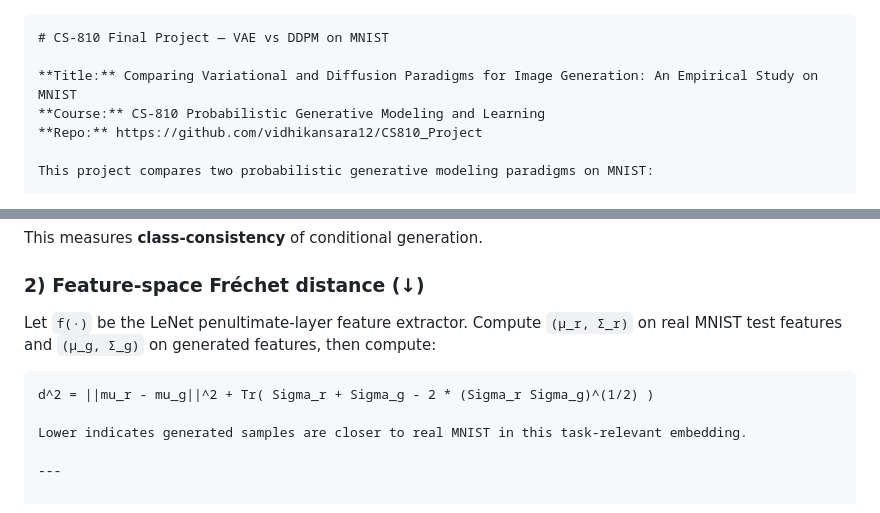
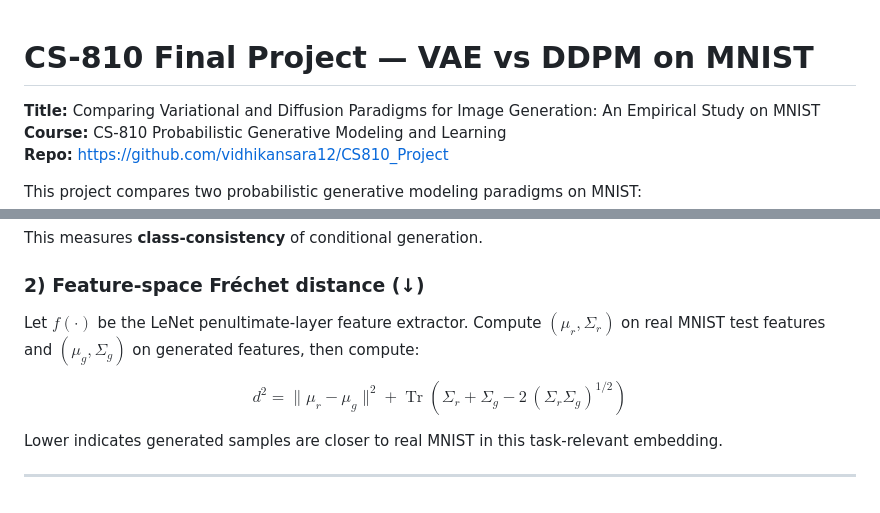
Before and after one commit to vidhikansara12/CS810_Project, a Markdown page: README.md, 2 parts joined by grey strips. Rendered like a GitHub page.

Commit message:
final fix of readme

`````diff
--- a/README.md
+++ b/README.md
@@ -1,4 +1,3 @@
-````md
 # CS-810 Final Project — VAE vs DDPM on MNIST
 
 **Title:** Comparing Variational and Diffusion Paradigms for Image Generation: An Empirical Study on MNIST
@@ -188,10 +187,11 @@ This measures **class-consistency** of conditional generation.
 
 ### 2) Feature-space Fréchet distance (↓)
 
-Let `f(·)` be the LeNet penultimate-layer feature extractor. Compute `(μ_r, Σ_r)` on real MNIST test features and `(μ_g, Σ_g)` on generated features, then compute:
+Let $f(\cdot)$ be the LeNet penultimate-layer feature extractor. Compute $(\mu_r, \Sigma_r)$ on real MNIST test features and $(\mu_g, \Sigma_g)$ on generated features, then compute:
 
-```text
-d^2 = ||mu_r - mu_g||^2 + Tr( Sigma_r + Sigma_g - 2 * (Sigma_r Sigma_g)^(1/2) )
+$$
+d^2 = \|\mu_r - \mu_g\|^2 + \operatorname{Tr}\left(\Sigma_r + \Sigma_g - 2\,(\Sigma_r\Sigma_g)^{1/2}\right)
+$$
 
 Lower indicates generated samples are closer to real MNIST in this task-relevant embedding.
 
`````
Also changed, not shown: other parts of README.md (+2 -2 lines).
